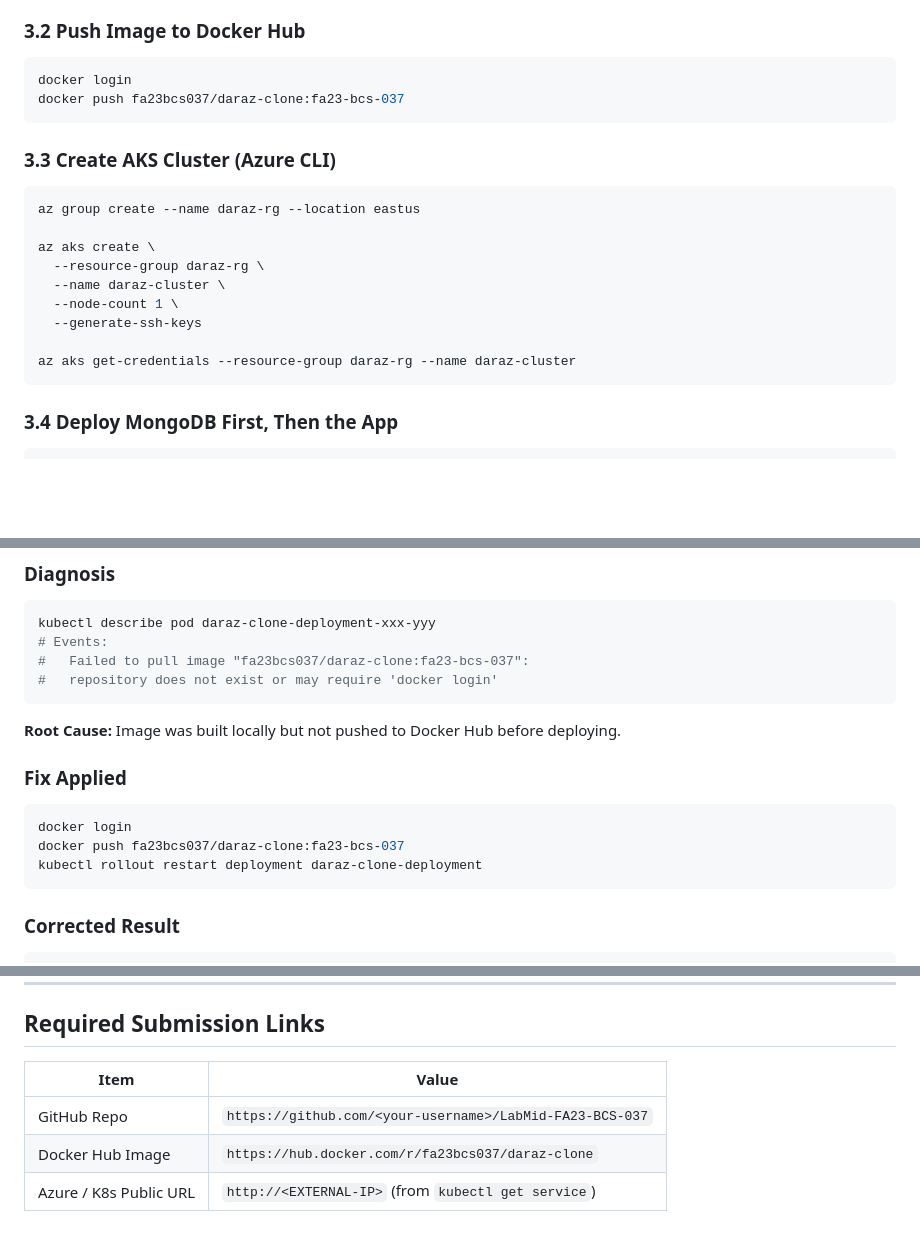
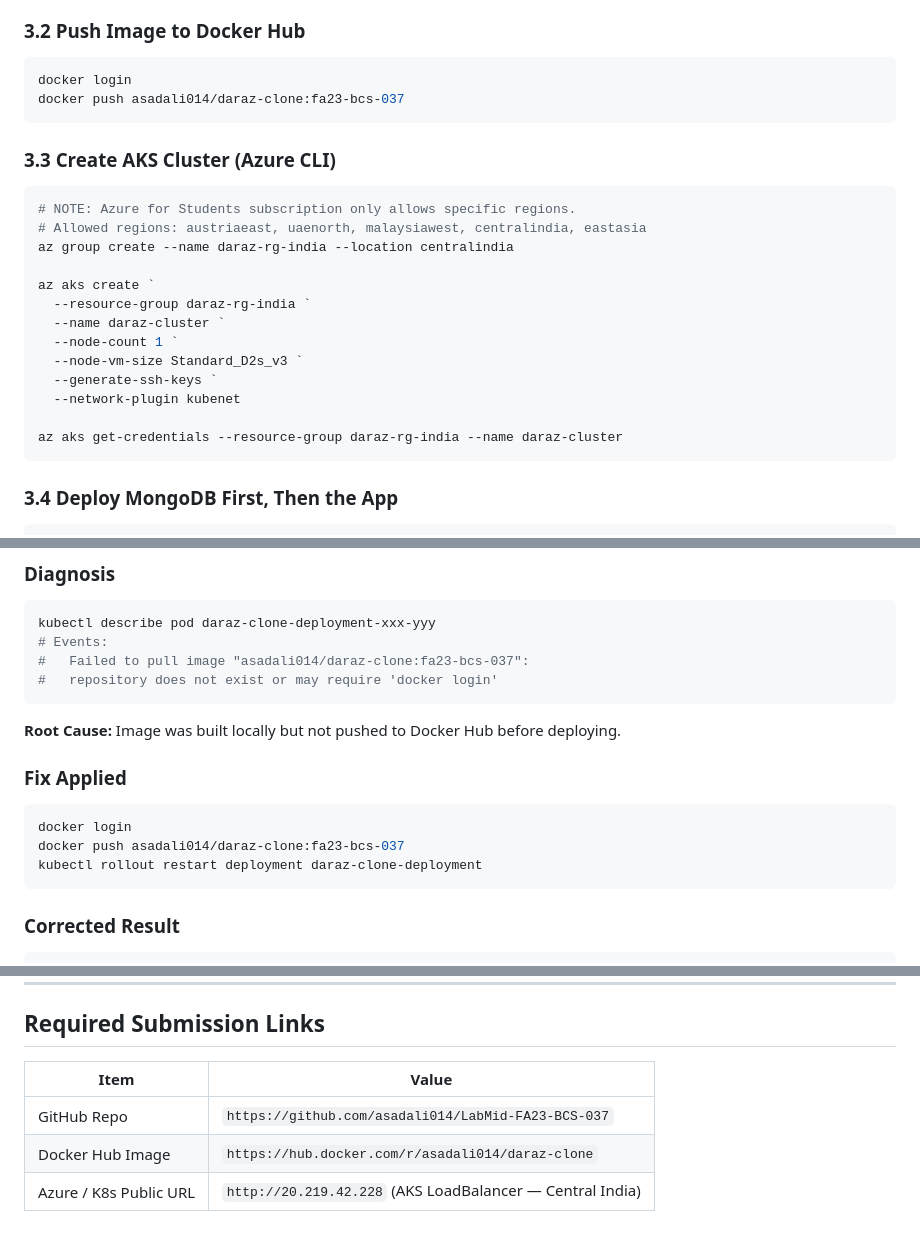
Before and after one commit to asadali014/LabMid-FA23-BCS-037, a Markdown page: README.md, 3 parts joined by grey strips. Rendered like a GitHub page; blank space fills up the shorter version.

Commit message:
docs: update README with real deployment URLs — AKS Public IP 20.219.42.228 (centralindia)

````diff
--- a/README.md
+++ b/README.md
@@ -122,21 +122,25 @@ git log --oneline
 
 ```bash
 docker login
-docker push fa23bcs037/daraz-clone:fa23-bcs-037
+docker push asadali014/daraz-clone:fa23-bcs-037
 ```
 
 ### 3.3 Create AKS Cluster (Azure CLI)
 
 ```bash
-az group create --name daraz-rg --location eastus
+# NOTE: Azure for Students subscription only allows specific regions.
+# Allowed regions: austriaeast, uaenorth, malaysiawest, centralindia, eastasia
+az group create --name daraz-rg-india --location centralindia
 
-az aks create \
-  --resource-group daraz-rg \
-  --name daraz-cluster \
-  --node-count 1 \
-  --generate-ssh-keys
+az aks create `
+  --resource-group daraz-rg-india `
+  --name daraz-cluster `
+  --node-count 1 `
+  --node-vm-size Standard_D2s_v3 `
+  --generate-ssh-keys `
+  --network-plugin kubenet
 
-az aks get-credentials --resource-group daraz-rg --name daraz-cluster
+az aks get-credentials --resource-group daraz-rg-india --name daraz-cluster
 ```
 
 ### 3.4 Deploy MongoDB First, Then the App
@@ -200,7 +204,7 @@ kubectl get pods
 ```bash
 kubectl describe pod daraz-clone-deployment-xxx-yyy
 # Events:
-#   Failed to pull image "fa23bcs037/daraz-clone:fa23-bcs-037":
+#   Failed to pull image "asadali014/daraz-clone:fa23-bcs-037":
 #   repository does not exist or may require 'docker login'
 ```
 
@@ -210,7 +214,7 @@ kubectl describe pod daraz-clone-deployment-xxx-yyy
 
 ```bash
 docker login
-docker push fa23bcs037/daraz-clone:fa23-bcs-037
+docker push asadali014/daraz-clone:fa23-bcs-037
 kubectl rollout restart deployment daraz-clone-deployment
 ```
 
@@ -250,8 +254,8 @@ LabMid-FA23-BCS-037/
 
 ## Required Submission Links
 
-| Item                   | Value                                                      |
-| ---------------------- | ---------------------------------------------------------- |
-| GitHub Repo            | `https://github.com/<your-username>/LabMid-FA23-BCS-037` |
-| Docker Hub Image       | `https://hub.docker.com/r/fa23bcs037/daraz-clone`        |
-| Azure / K8s Public URL | `http://<EXTERNAL-IP>` (from `kubectl get service`)    |
+| Item                   | Value                                                                        |
+| ---------------------- | ---------------------------------------------------------------------------- |
+| GitHub Repo            | `https://github.com/asadali014/LabMid-FA23-BCS-037`                        |
+| Docker Hub Image       | `https://hub.docker.com/r/asadali014/daraz-clone`                           |
+| Azure / K8s Public URL | `http://20.219.42.228` (AKS LoadBalancer — Central India)                  |
````
Also changed, not shown: other parts of README.md (+1 -1 lines).
